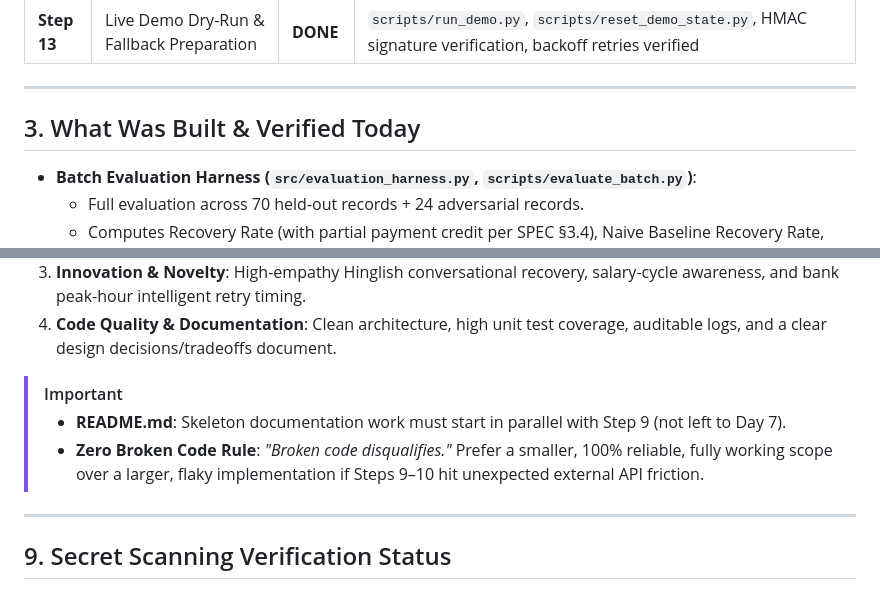
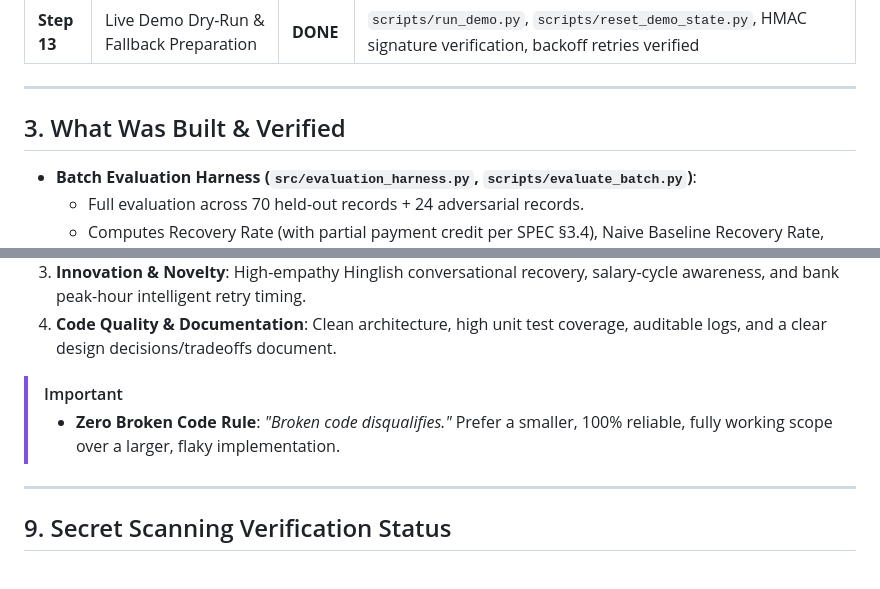
Before and after one commit to SSuriyaa26/Revenue_Recovery_Agent, a Markdown page: PROGRESS.md, 2 parts joined by grey strips. Drawn GitHub-style.

```diff
--- a/PROGRESS.md
+++ b/PROGRESS.md
@@ -52,7 +52,7 @@ python scripts/run_demo.py --auto --timed 1.0
 
 ---
 
-## 3. What Was Built & Verified Today
+## 3. What Was Built & Verified
 
 - **Batch Evaluation Harness (`src/evaluation_harness.py`, `scripts/evaluate_batch.py`)**:
   - Full evaluation across 70 held-out records + 24 adversarial records.
@@ -198,8 +196,7 @@ Hackathon submissions are scored across 4 core categories:
 4. **Code Quality & Documentation**: Clean architecture, high unit test coverage, auditable logs, and a clear design decisions/tradeoffs document.
 
 > [!IMPORTANT]
-> - **README.md**: Skeleton documentation work must start in parallel with Step 9 (not left to Day 7).
-> - **Zero Broken Code Rule**: *"Broken code disqualifies."* Prefer a smaller, 100% reliable, fully working scope over a larger, flaky implementation if Steps 9–10 hit unexpected external API friction.
+> - **Zero Broken Code Rule**: *"Broken code disqualifies."* Prefer a smaller, 100% reliable, fully working scope over a larger, flaky implementation.
 
 ---
 
```
Also changed, not shown: other parts of PROGRESS.md (+0 -2 lines), README.md (+2 -2 lines).
